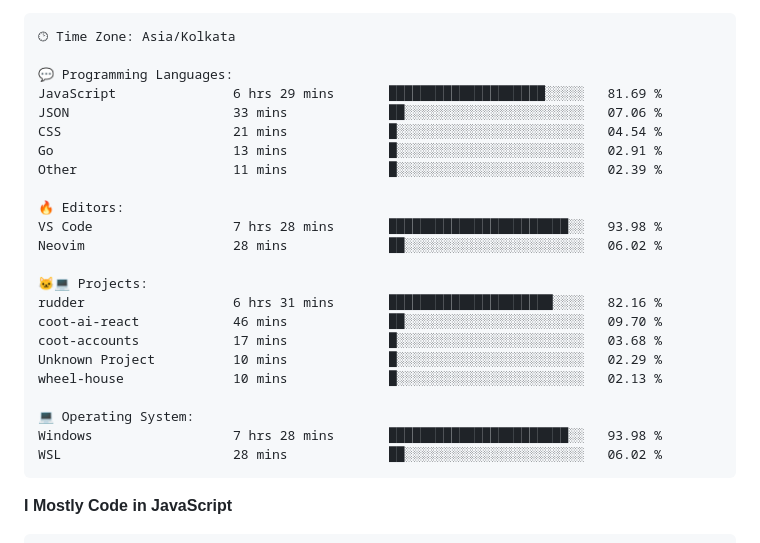
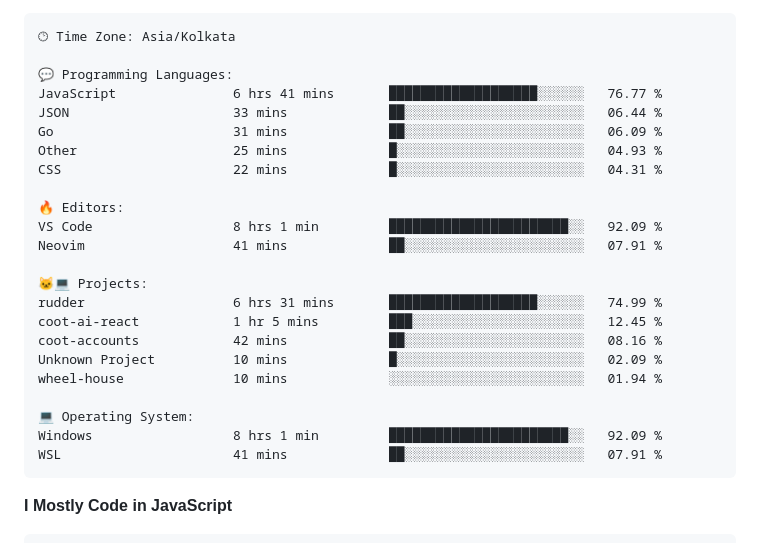
Before and after one commit to PiyushMishra318/piyushmishra318, a Markdown page: README.md, the part around one of its changes. Drawn GitHub-style.

Commit message:
Updated with Dev Metrics

````diff
--- a/README.md
+++ b/README.md
@@ -83,26 +83,26 @@ Sunday                   522 commits         █░░░░░░░░░░
 🕑︎ Time Zone: Asia/Kolkata
 
 💬 Programming Languages:
-JavaScript               6 hrs 29 mins       ████████████████████░░░░░   81.69 %
-JSON                     33 mins             ██░░░░░░░░░░░░░░░░░░░░░░░   07.06 %
-CSS                      21 mins             █░░░░░░░░░░░░░░░░░░░░░░░░   04.54 %
-Go                       13 mins             █░░░░░░░░░░░░░░░░░░░░░░░░   02.91 %
-Other                    11 mins             █░░░░░░░░░░░░░░░░░░░░░░░░   02.39 %
+JavaScript               6 hrs 41 mins       ███████████████████░░░░░░   76.77 %
+JSON                     33 mins             ██░░░░░░░░░░░░░░░░░░░░░░░   06.44 %
+Go                       31 mins             ██░░░░░░░░░░░░░░░░░░░░░░░   06.09 %
+Other                    25 mins             █░░░░░░░░░░░░░░░░░░░░░░░░   04.93 %
+CSS                      22 mins             █░░░░░░░░░░░░░░░░░░░░░░░░   04.31 %
 
 🔥 Editors:
-VS Code                  7 hrs 28 mins       ███████████████████████░░   93.98 %
-Neovim                   28 mins             ██░░░░░░░░░░░░░░░░░░░░░░░   06.02 %
+VS Code                  8 hrs 1 min         ███████████████████████░░   92.09 %
+Neovim                   41 mins             ██░░░░░░░░░░░░░░░░░░░░░░░   07.91 %
 
 🐱‍💻 Projects:
-rudder                   6 hrs 31 mins       █████████████████████░░░░   82.16 %
-coot-ai-react            46 mins             ██░░░░░░░░░░░░░░░░░░░░░░░   09.70 %
-coot-accounts            17 mins             █░░░░░░░░░░░░░░░░░░░░░░░░   03.68 %
-Unknown Project          10 mins             █░░░░░░░░░░░░░░░░░░░░░░░░   02.29 %
-wheel-house              10 mins             █░░░░░░░░░░░░░░░░░░░░░░░░   02.13 %
+rudder                   6 hrs 31 mins       ███████████████████░░░░░░   74.99 %
+coot-ai-react            1 hr 5 mins         ███░░░░░░░░░░░░░░░░░░░░░░   12.45 %
+coot-accounts            42 mins             ██░░░░░░░░░░░░░░░░░░░░░░░   08.16 %
+Unknown Project          10 mins             █░░░░░░░░░░░░░░░░░░░░░░░░   02.09 %
+wheel-house              10 mins             ░░░░░░░░░░░░░░░░░░░░░░░░░   01.94 %
 
 💻 Operating System:
-Windows                  7 hrs 28 mins       ███████████████████████░░   93.98 %
-WSL                      28 mins             ██░░░░░░░░░░░░░░░░░░░░░░░   06.02 %
+Windows                  8 hrs 1 min         ███████████████████████░░   92.09 %
+WSL                      41 mins             ██░░░░░░░░░░░░░░░░░░░░░░░   07.91 %
 ```
 
 **I Mostly Code in JavaScript**
````
Also changed, not shown: other parts of README.md (+2 -2 lines).
